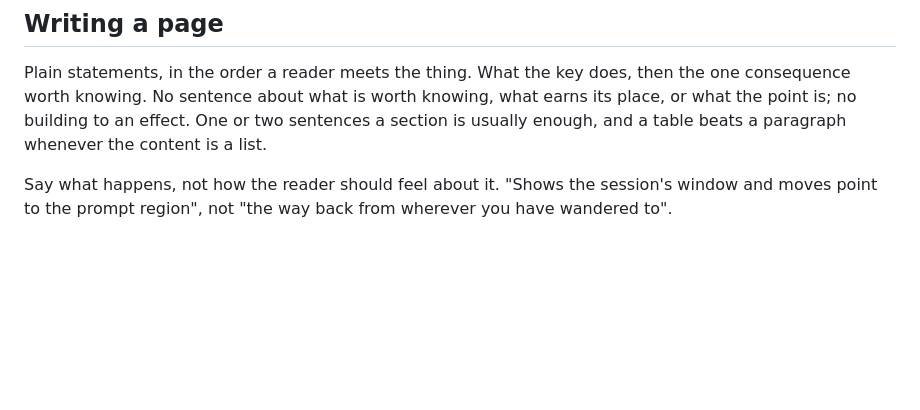
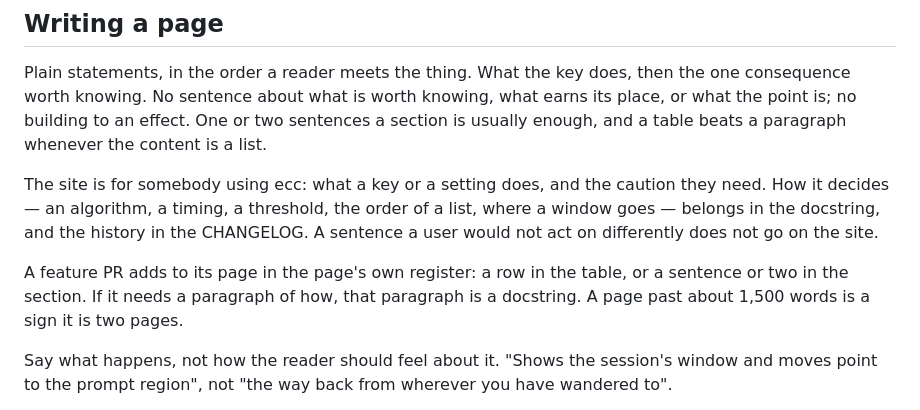
Before and after one commit to wakamenod/emacs-claude-code, a Markdown page: docs/site/README.md, the part around the change. Drawn GitHub-style; blank space fills up the shorter version.

Commit message:
docs: what goes on the site, and a pointer to it from CLAUDE.md
Co-Authored-By: Claude Opus 5.5 <noreply@anthropic.com>

```diff
--- a/docs/site/README.md
+++ b/docs/site/README.md
@@ -89,6 +89,17 @@ then the one consequence worth knowing. No sentence about what is worth
 knowing, what earns its place, or what the point is; no building to an effect.
 One or two sentences a section is usually enough, and a table beats a
 paragraph whenever the content is a list.
+
+The site is for somebody using ecc: what a key or a setting does, and the
+caution they need. How it decides — an algorithm, a timing, a threshold, the
+order of a list, where a window goes — belongs in the docstring, and the
+history in the CHANGELOG. A sentence a user would not act on differently does
+not go on the site.
+
+A feature PR adds to its page in the page's own register: a row in the table,
+or a sentence or two in the section. If it needs a paragraph of how, that
+paragraph is a docstring. A page past about 1,500 words is a sign it is two
+pages.
 
 Say what happens, not how the reader should feel about it. "Shows the
 session's window and moves point to the prompt region", not "the way back from
```
Also changed, not shown: CLAUDE.md (+2 -0 lines).
